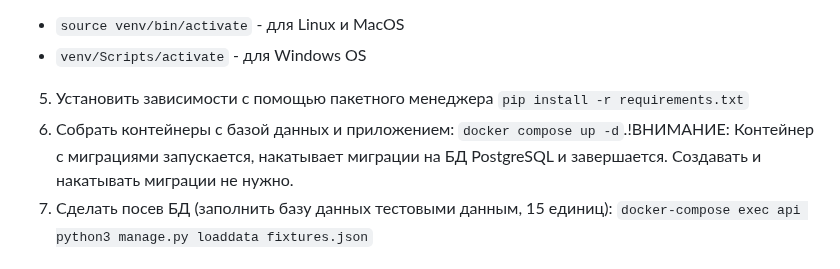
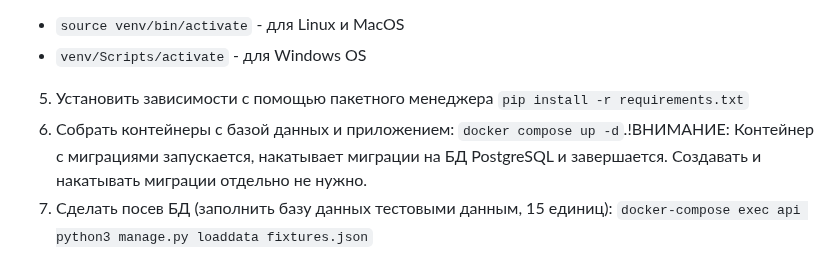
Before and after one commit to VaDmitrii/unico_app, a Markdown page: ReadMe.md, the part around the change. Drawn GitHub-style.

```diff
--- a/ReadMe.md
+++ b/ReadMe.md
@@ -13,7 +13,7 @@
 * `source venv/bin/activate` - для Linux и MacOS
 * `venv/Scripts/activate` - для Windows OS
 5. Установить зависимости с помощью пакетного менеджера `pip install -r requirements.txt`
-6. Собрать контейнеры с базой данных и приложением: `docker compose up -d`.</br>!ВНИМАНИЕ: Контейнер с миграциями запускается, накатывает миграции на БД PostgreSQL и завершается. Создавать и накатывать миграции не нужно.
+6. Собрать контейнеры с базой данных и приложением: `docker compose up -d`.</br>!ВНИМАНИЕ: Контейнер с миграциями запускается, накатывает миграции на БД PostgreSQL и завершается. Создавать и накатывать миграции отдельно не нужно.
 7. Сделать посев БД (заполнить базу данных тестовыми данным, 15 единиц):</br> `docker-compose exec api python3 manage.py loaddata fixtures.json`
 
 ## Доступные эндпоинты
```
